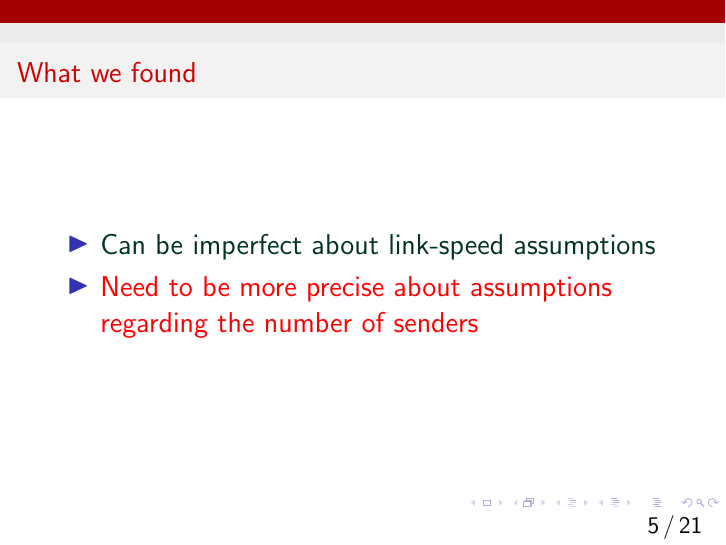
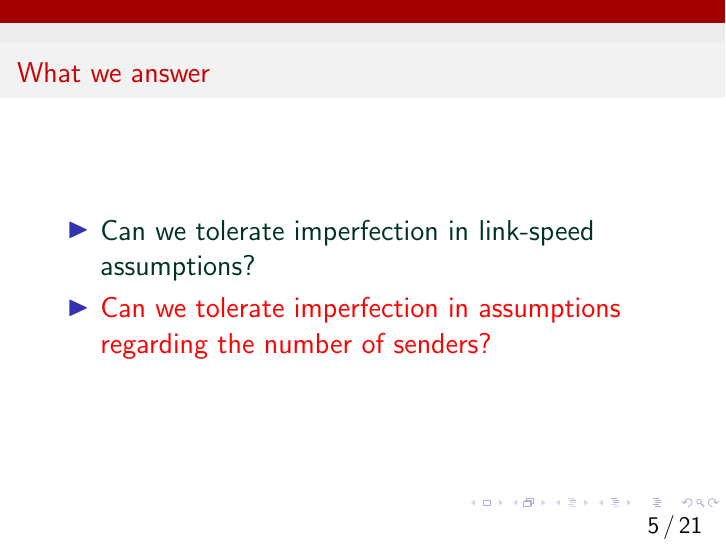
Before and after one commit to anirudhSK/learnability-talk, LaTeX slides (learnability.tex): page 11 of 107. Compiled offline with pdfLaTeX.

Commit message:
Make it a question as opposed to giving away the answer

```diff
--- a/learnability.tex
+++ b/learnability.tex
@@ -53,10 +53,10 @@ despite an imperfect set of assumptions?}
 \end{frame}
 
 \begin{frame}
-\frametitle{What we found}
+\frametitle{What we answer}
 \begin{itemize}
-\item<2-> \textcolor{darkgreen}{Can be imperfect about link-speed assumptions}
-\item<3-> \textcolor{red}{Need to be more precise about assumptions regarding the number of senders}
+\item<2-> \textcolor{darkgreen}{Can we tolerate imperfection in link-speed assumptions?}
+\item<3-> \textcolor{red}{Can we tolerate imperfection in assumptions regarding the number of senders?}
 %\item<3-> \textcolor{darkgreen}{Simplifying topology may be acceptable}
 %\item<4-> \textcolor{red}{TCP compatibility is a double-edged sword}
 \end{itemize}
```
